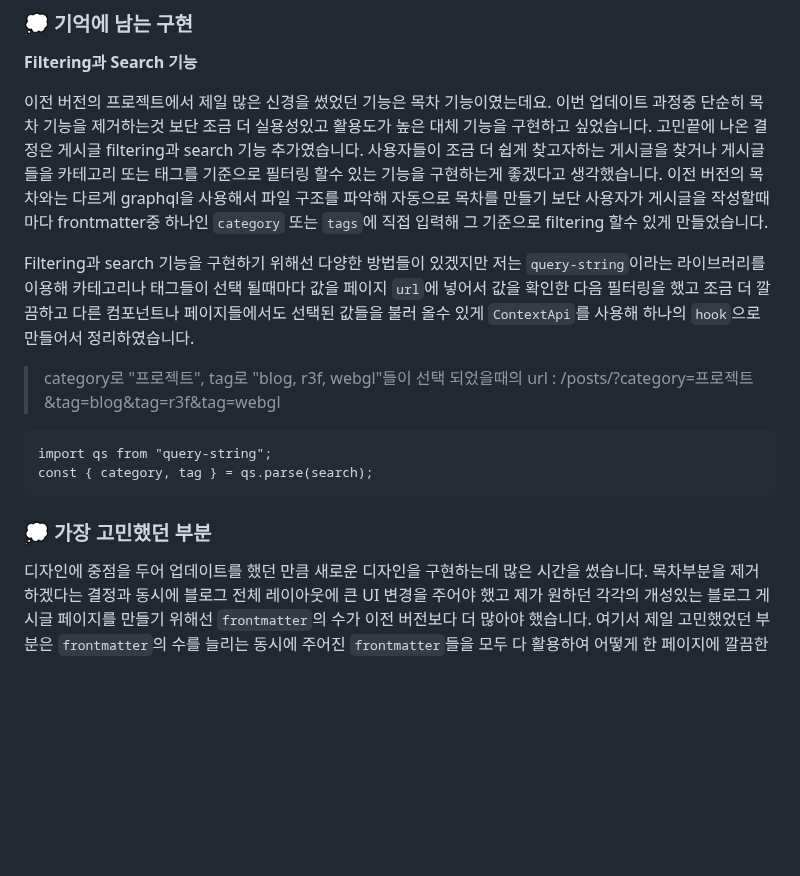
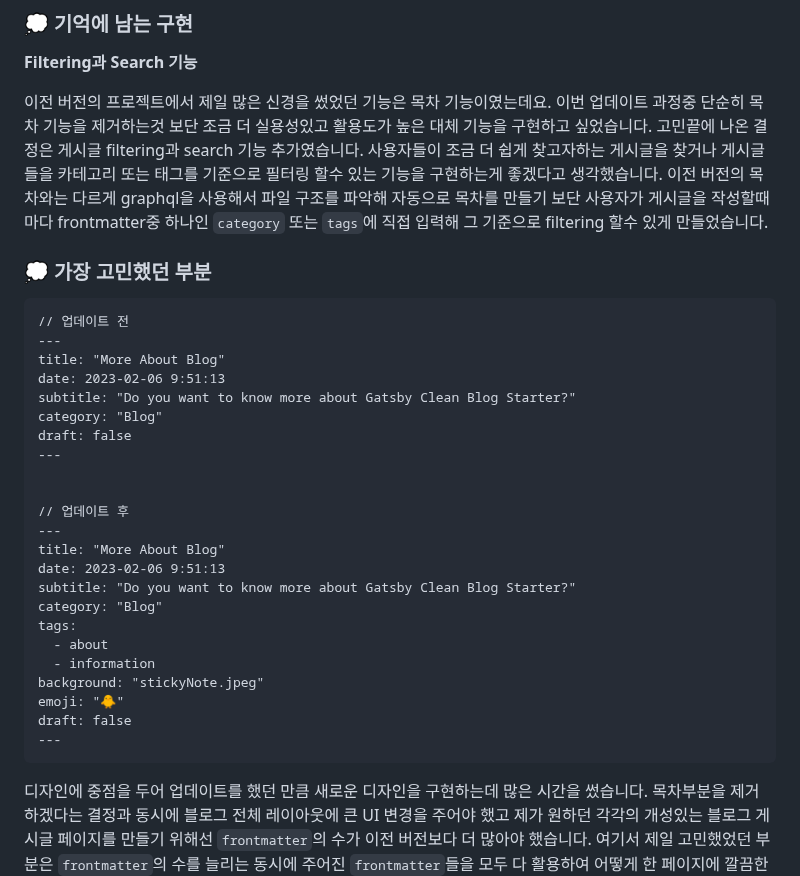
Before and after one commit to soheee-bae/soheee-bae.github.io, a Markdown page: content/프로젝트/GatsbyBlogStarterV2회고.md, the part around the change. GitHub-like rendering; blank space fills up the shorter version.

````diff
--- a/content/프로젝트/GatsbyBlogStarterV2회고.md
+++ b/content/프로젝트/GatsbyBlogStarterV2회고.md
@@ -105,18 +105,35 @@ draft: false
 
 이전 버전의 프로젝트에서 제일 많은 신경을 썼었던 기능은 목차 기능이였는데요. 이번 업데이트 과정중 단순히 목차 기능을 제거하는것 보단 조금 더 실용성있고 활용도가 높은 대체 기능을 구현하고 싶었습니다. 고민끝에 나온 결정은 게시글 filtering과 search 기능 추가였습니다. 사용자들이 조금 더 쉽게 찾고자하는 게시글을 찾거나 게시글들을 카테고리 또는 태그를 기준으로 필터링 할수 있는 기능을 구현하는게 좋겠다고 생각했습니다. 이전 버전의 목차와는 다르게 graphql을 사용해서 파일 구조를 파악해 자동으로 목차를 만들기 보단 사용자가 게시글을 작성할때 마다 frontmatter중 하나인 `category` 또는 `tags`에 직접 입력해 그 기준으로 filtering 할수 있게 만들었습니다.
 
-Filtering과 search 기능을 구현하기 위해선 다양한 방법들이 있겠지만 저는 `query-string`이라는 라이브러리를 이용해 카테고리나 태그들이 선택 될때마다 값을 페이지 `url`에 넣어서 값을 확인한 다음 필터링을 했고 조금 더 깔끔하고 다른 컴포넌트나 페이지들에서도 선택된 값들을 불러 올수 있게 `ContextApi`를 사용해 하나의 `hook`으로 만들어서 정리하였습니다.
-
-> category로 "프로젝트", tag로 "blog, r3f, webgl"들이 선택 되었을때의 url : /posts/?category=프로젝트&tag=blog&tag=r3f&tag=webgl
-
-```
-import qs from "query-string";
-const { category, tag } = qs.parse(search);
-```
-
 </br>
 
 ### 💭 가장 고민했던 부분
+
+```
+// 업데이트 전
+---
+title: "More About Blog"
+date: 2023-02-06 9:51:13
+subtitle: "Do you want to know more about Gatsby Clean Blog Starter?"
+category: "Blog"
+draft: false
+---
+
+
+// 업데이트 후
+---
+title: "More About Blog"
+date: 2023-02-06 9:51:13
+subtitle: "Do you want to know more about Gatsby Clean Blog Starter?"
+category: "Blog"
+tags:
+  - about
+  - information
+background: "stickyNote.jpeg"
+emoji: "🐥"
+draft: false
+---
+```
 
 디자인에 중점을 두어 업데이트를 했던 만큼 새로운 디자인을 구현하는데 많은 시간을 썼습니다. 목차부분을 제거 하겠다는 결정과 동시에 블로그 전체 레이아웃에 큰 UI 변경을 주어야 했고 제가 원하던 각각의 개성있는 블로그 게시글 페이지를 만들기 위해선 `frontmatter`의 수가 이전 버전보다 더 많아야 했습니다. 여기서 제일 고민했었던 부분은 `frontmatter`의 수를 늘리는 동시에 주어진 `frontmatter`들을 모두 다 활용하여 어떻게 한 페이지에 깔끔한 UI로 다 보여지게 할 수 있을까 였는데요. 그 답을 찾기 위해서 많은 검색들을 하게 되었습니다.
 
````
Also changed, not shown: content/프로젝트/GatsbyBlogStarterV2업데이트.md (+11 -3 lines).
